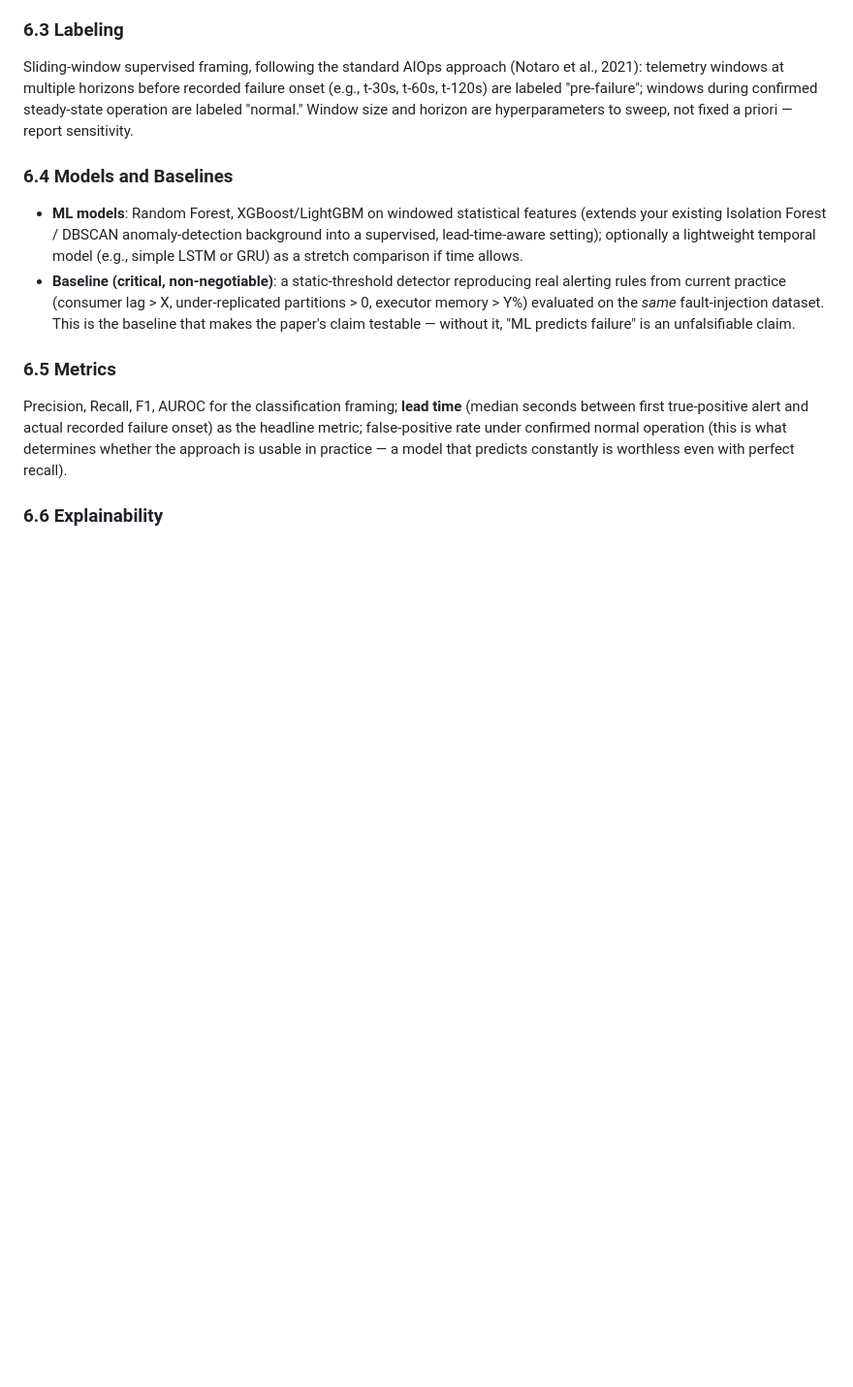
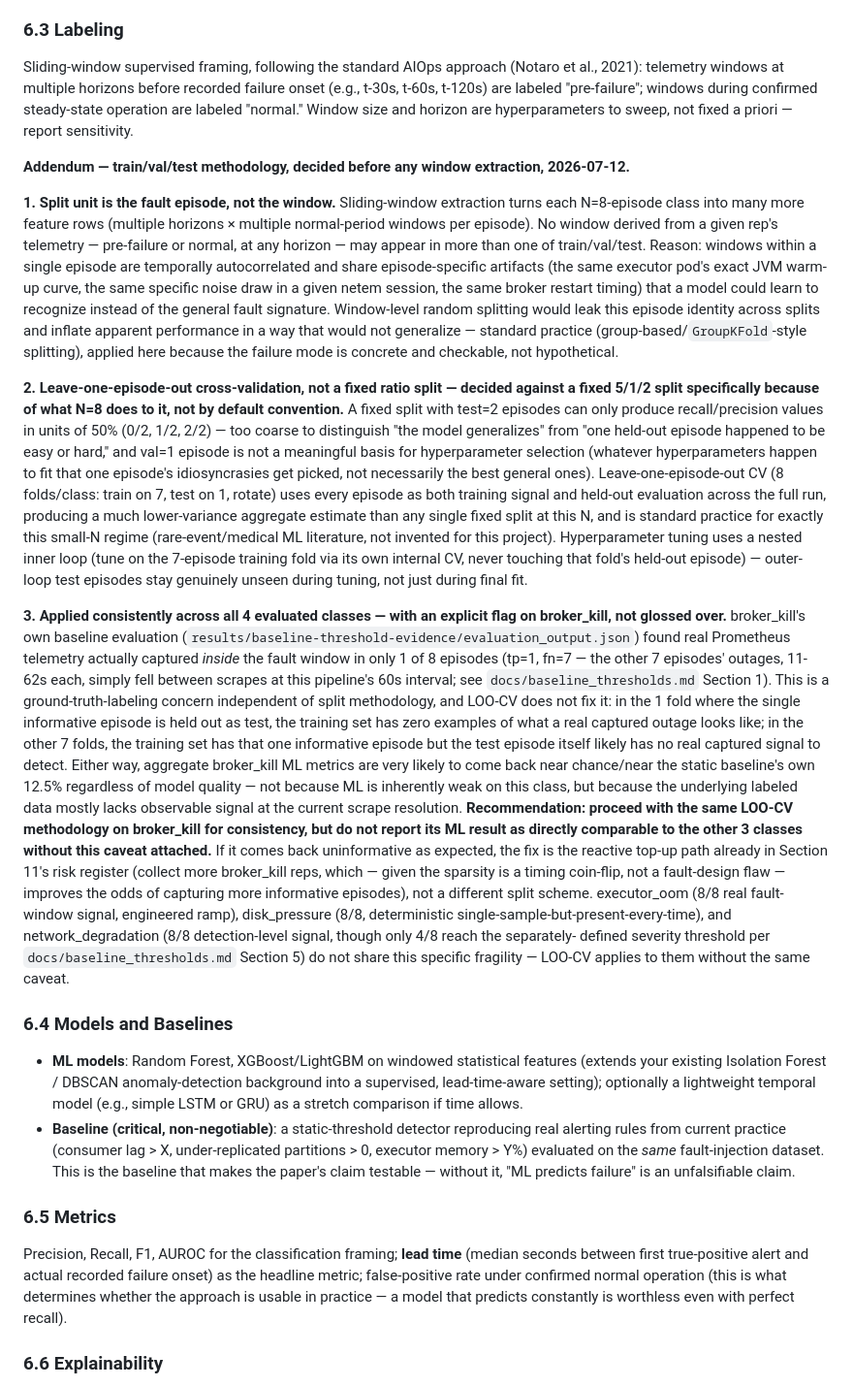
Before and after one commit to RenoX23/kakfa-spark-injection-benchmark, a Markdown page: docs/research_context.md, the part around the change. Shown at 97% size. GitHub-like rendering; blank space fills up the shorter version.

Commit message:
research_context.md Section 6.3: define train/val/test methodology before ML training
Weeks 8-9 gate: no window extraction happens until this is signed off. Three decisions,
each grounded in the actual N=8/class episode count, not default convention:

1. Split unit is the fault episode, not the window -- no window from a given rep may
   appear in more than one of train/val/test. Prevents leaking episode-specific artifacts
   (JVM warm-up curves, netem noise draws, restart timing) across splits.

2. Leave-one-episode-out CV recommended over a fixed 5/1/2 split. Quantified why: a
   fixed test=2 split can only produce recall/precision in 50% increments (0/2, 1/2, 2/2)
   -- too coarse to distinguish real generalization from one easy/hard held-out episode --
   and val=1 is not a meaningful basis for hyperparameter selection. LOO-CV (8 folds/class,
   nested inner loop for tuning) uses every episode as both train signal and held-out test
   across the run, standard for this small-N regime.

3. Flagged, not glossed over: broker_kill's baseline evaluation found real telemetry
   inside the fault window in only 1 of 8 episodes (tp=1, fn=7 --
   results/baseline-threshold-evidence/evaluation_output.json). LOO-CV doesn't fix this --
   every fold either trains without ever seeing a real captured outage, or tests against
   one. Recommended proceeding with the same methodology for consistency, but flagging
   broker_kill's ML result as likely near-baseline/near-chance and not directly comparable
   to the other 3 classes without that caveat, with reactive top-up (already in Section 11's
   risk register) as the fix if it comes back as expected -- not a different split scheme.

No training run yet -- this is the proposed methodology, held for sign-off per instruction.

```diff
--- a/docs/research_context.md
+++ b/docs/research_context.md
@@ -316,6 +316,60 @@ Real per-repetition timing from the validated pilots, used to size the full N=15
 ### 6.3 Labeling
 Sliding-window supervised framing, following the standard AIOps approach (Notaro et al., 2021): telemetry windows at multiple horizons before recorded failure onset (e.g., t-30s, t-60s, t-120s) are labeled "pre-failure"; windows during confirmed steady-state operation are labeled "normal." Window size and horizon are hyperparameters to sweep, not fixed a priori — report sensitivity.
 
+**Addendum — train/val/test methodology, decided before any window extraction, 2026-07-12.**
+
+**1. Split unit is the fault episode, not the window.** Sliding-window extraction turns each
+N=8-episode class into many more feature rows (multiple horizons × multiple normal-period
+windows per episode). No window derived from a given rep's telemetry — pre-failure or
+normal, at any horizon — may appear in more than one of train/val/test. Reason: windows
+within a single episode are temporally autocorrelated and share episode-specific artifacts
+(the same executor pod's exact JVM warm-up curve, the same specific noise draw in a given
+netem session, the same broker restart timing) that a model could learn to recognize
+instead of the general fault signature. Window-level random splitting would leak this
+episode identity across splits and inflate apparent performance in a way that would not
+generalize — standard practice (group-based/`GroupKFold`-style splitting), applied here
+because the failure mode is concrete and checkable, not hypothetical.
+
+**2. Leave-one-episode-out cross-validation, not a fixed ratio split — decided against a
+fixed 5/1/2 split specifically because of what N=8 does to it, not by default convention.**
+A fixed split with test=2 episodes can only produce recall/precision values in units of
+50% (0/2, 1/2, 2/2) — too coarse to distinguish "the model generalizes" from "one held-out
+episode happened to be easy or hard," and val=1 episode is not a meaningful basis for
+hyperparameter selection (whatever hyperparameters happen to fit that one episode's
+idiosyncrasies get picked, not necessarily the best general ones). Leave-one-episode-out CV
+(8 folds/class: train on 7, test on 1, rotate) uses every episode as both training signal
+and held-out evaluation across the full run, producing a much lower-variance aggregate
+estimate than any single fixed split at this N, and is standard practice for exactly this
+small-N regime (rare-event/medical ML literature, not invented for this project).
+Hyperparameter tuning uses a nested inner loop (tune on the 7-episode training fold via
+its own internal CV, never touching that fold's held-out episode) — outer-loop test
+episodes stay genuinely unseen during tuning, not just during final fit.
+
+**3. Applied consistently across all 4 evaluated classes — with an explicit flag on
+broker_kill, not glossed over.** broker_kill's own baseline evaluation
+(`results/baseline-threshold-evidence/evaluation_output.json`) found real Prometheus
+telemetry actually captured *inside* the fault window in only 1 of 8 episodes (tp=1, fn=7 —
+the other 7 episodes' outages, 11-62s each, simply fell between scrapes at this pipeline's
+60s interval; see `docs/baseline_thresholds.md` Section 1). This is a ground-truth-labeling
+concern independent of split methodology, and LOO-CV does not fix it: in the 1 fold where
+the single informative episode is held out as test, the training set has zero examples of
+what a real captured outage looks like; in the other 7 folds, the training set has that one
+informative episode but the test episode itself likely has no real captured signal to
+detect. Either way, aggregate broker_kill ML metrics are very likely to come back near
+chance/near the static baseline's own 12.5% regardless of model quality — not because ML is
+inherently weak on this class, but because the underlying labeled data mostly lacks
+observable signal at the current scrape resolution. **Recommendation: proceed with the same
+LOO-CV methodology on broker_kill for consistency, but do not report its ML result as
+directly comparable to the other 3 classes without this caveat attached.** If it comes back
+uninformative as expected, the fix is the reactive top-up path already in Section 11's risk
+register (collect more broker_kill reps, which — given the sparsity is a timing coin-flip,
+not a fault-design flaw — improves the odds of capturing more informative episodes), not a
+different split scheme. executor_oom (8/8 real fault-window signal, engineered ramp),
+disk_pressure (8/8, deterministic single-sample-but-present-every-time), and
+network_degradation (8/8 detection-level signal, though only 4/8 reach the separately-
+defined severity threshold per `docs/baseline_thresholds.md` Section 5) do not share this
+specific fragility — LOO-CV applies to them without the same caveat.
+
 ### 6.4 Models and Baselines
 - **ML models**: Random Forest, XGBoost/LightGBM on windowed statistical features (extends your existing Isolation Forest / DBSCAN anomaly-detection background into a supervised, lead-time-aware setting); optionally a lightweight temporal model (e.g., simple LSTM or GRU) as a stretch comparison if time allows.
 - **Baseline (critical, non-negotiable)**: a static-threshold detector reproducing real alerting rules from current practice (consumer lag > X, under-replicated partitions > 0, executor memory > Y%) evaluated on the *same* fault-injection dataset. This is the baseline that makes the paper's claim testable — without it, "ML predicts failure" is an unfalsifiable claim.
```
